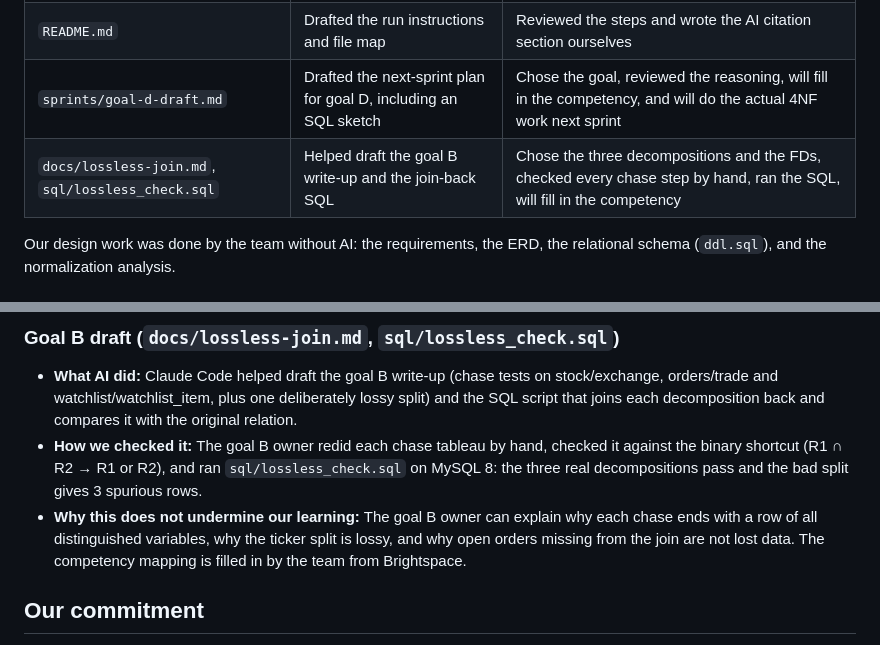
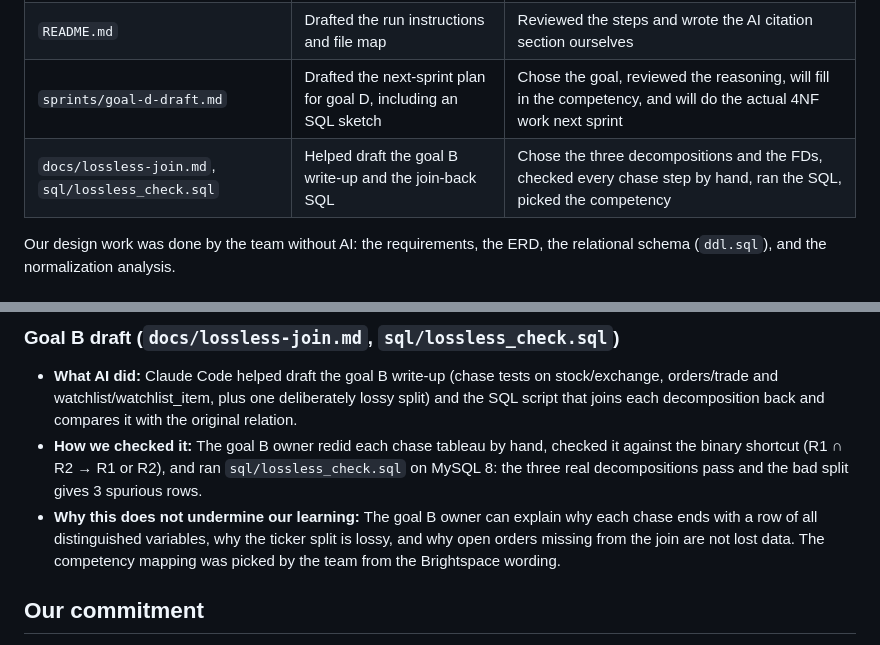
Before and after one commit to Dryd33n/uvic-csc-370, a Markdown page: AI_USE.md, 2 parts joined by grey strips. GitHub-like rendering.

```diff
--- a/AI_USE.md
+++ b/AI_USE.md
@@ -9,7 +9,7 @@ This project used generative AI tools from Anthropic: Claude (claude.ai) and Cla
 | Seed data (`seed.sql`) | Generated the sample rows | Defined the schema the data had to fit; reviewed and verified the data |
 | `README.md` | Drafted the run instructions and file map | Reviewed the steps and wrote the AI citation section ourselves |
 | `sprints/goal-d-draft.md` | Drafted the next-sprint plan for goal D, including an SQL sketch | Chose the goal, reviewed the reasoning, will fill in the competency, and will do the actual 4NF work next sprint |
-| `docs/lossless-join.md`, `sql/lossless_check.sql` | Helped draft the goal B write-up and the join-back SQL | Chose the three decompositions and the FDs, checked every chase step by hand, ran the SQL, will fill in the competency |
+| `docs/lossless-join.md`, `sql/lossless_check.sql` | Helped draft the goal B write-up and the join-back SQL | Chose the three decompositions and the FDs, checked every chase step by hand, ran the SQL, picked the competency |
 
 Our design work was done by the team without AI: the requirements, the ERD, the relational schema (`ddl.sql`), and the normalization analysis.
 
@@ -37,7 +37,7 @@ Our design work was done by the team without AI: the requirements, the ERD, the
 
 - **What AI did:** Claude Code helped draft the goal B write-up (chase tests on stock/exchange, orders/trade and watchlist/watchlist_item, plus one deliberately lossy split) and the SQL script that joins each decomposition back and compares it with the original relation.
 - **How we checked it:** The goal B owner redid each chase tableau by hand, checked it against the binary shortcut (R1 ∩ R2 → R1 or R2), and ran `sql/lossless_check.sql` on MySQL 8: the three real decompositions pass and the bad split gives 3 spurious rows.
-- **Why this does not undermine our learning:** The goal B owner can explain why each chase ends with a row of all distinguished variables, why the ticker split is lossy, and why open orders missing from the join are not lost data. The competency mapping is filled in by the team from Brightspace.
+- **Why this does not undermine our learning:** The goal B owner can explain why each chase ends with a row of all distinguished variables, why the ticker split is lossy, and why open orders missing from the join are not lost data. The competency mapping was picked by the team from the Brightspace wording.
 
 ## Our commitment
 
```
Also changed, not shown: docs/lossless-join.md (+2 -2 lines).
